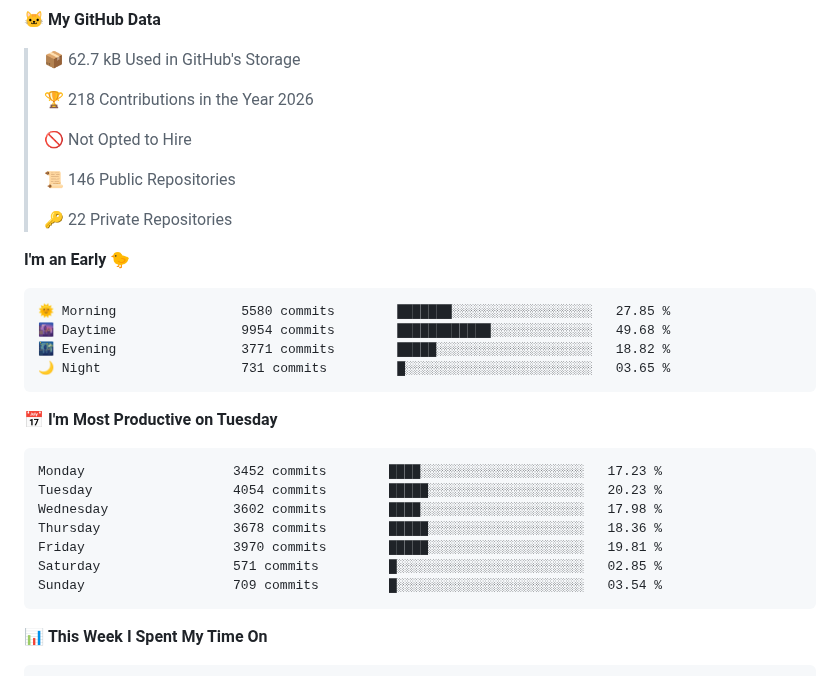
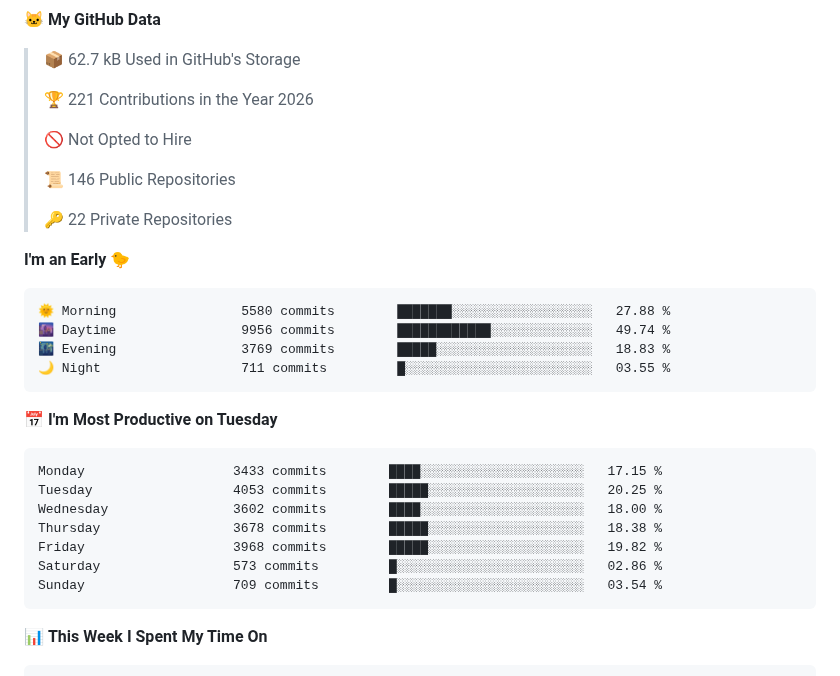
Before and after one commit to ErikJiang/ErikJiang, a Markdown page: README.md, the part around one of its changes. Rendered like a GitHub page; folded sections open.

Commit message:
Updated with Dev Metrics

````diff
--- a/README.md
+++ b/README.md
@@ -41,7 +41,7 @@
 
 > 📦 62.7 kB Used in GitHub's Storage
  >
-> 🏆 218 Contributions in the Year 2026
+> 🏆 221 Contributions in the Year 2026
  >
 > 🚫 Not Opted to Hire
  >
@@ -52,20 +52,20 @@
 **I'm an Early 🐤**
 
 ```text
-🌞 Morning                5580 commits        ███████░░░░░░░░░░░░░░░░░░   27.85 %
-🌆 Daytime                9954 commits        ████████████░░░░░░░░░░░░░   49.68 %
-🌃 Evening                3771 commits        █████░░░░░░░░░░░░░░░░░░░░   18.82 %
-🌙 Night                  731 commits         █░░░░░░░░░░░░░░░░░░░░░░░░   03.65 %
+🌞 Morning                5580 commits        ███████░░░░░░░░░░░░░░░░░░   27.88 %
+🌆 Daytime                9956 commits        ████████████░░░░░░░░░░░░░   49.74 %
+🌃 Evening                3769 commits        █████░░░░░░░░░░░░░░░░░░░░   18.83 %
+🌙 Night                  711 commits         █░░░░░░░░░░░░░░░░░░░░░░░░   03.55 %
 ```
 📅 **I'm Most Productive on Tuesday**
 
 ```text
-Monday                   3452 commits        ████░░░░░░░░░░░░░░░░░░░░░   17.23 %
-Tuesday                  4054 commits        █████░░░░░░░░░░░░░░░░░░░░   20.23 %
-Wednesday                3602 commits        ████░░░░░░░░░░░░░░░░░░░░░   17.98 %
-Thursday                 3678 commits        █████░░░░░░░░░░░░░░░░░░░░   18.36 %
-Friday                   3970 commits        █████░░░░░░░░░░░░░░░░░░░░   19.81 %
-Saturday                 571 commits         █░░░░░░░░░░░░░░░░░░░░░░░░   02.85 %
+Monday                   3433 commits        ████░░░░░░░░░░░░░░░░░░░░░   17.15 %
+Tuesday                  4053 commits        █████░░░░░░░░░░░░░░░░░░░░   20.25 %
+Wednesday                3602 commits        ████░░░░░░░░░░░░░░░░░░░░░   18.00 %
+Thursday                 3678 commits        █████░░░░░░░░░░░░░░░░░░░░   18.38 %
+Friday                   3968 commits        █████░░░░░░░░░░░░░░░░░░░░   19.82 %
+Saturday                 573 commits         █░░░░░░░░░░░░░░░░░░░░░░░░   02.86 %
 Sunday                   709 commits         █░░░░░░░░░░░░░░░░░░░░░░░░   03.54 %
 ```
 
````
Also changed, not shown: other parts of README.md (+1 -1 lines), assets/bar_graph.png.
